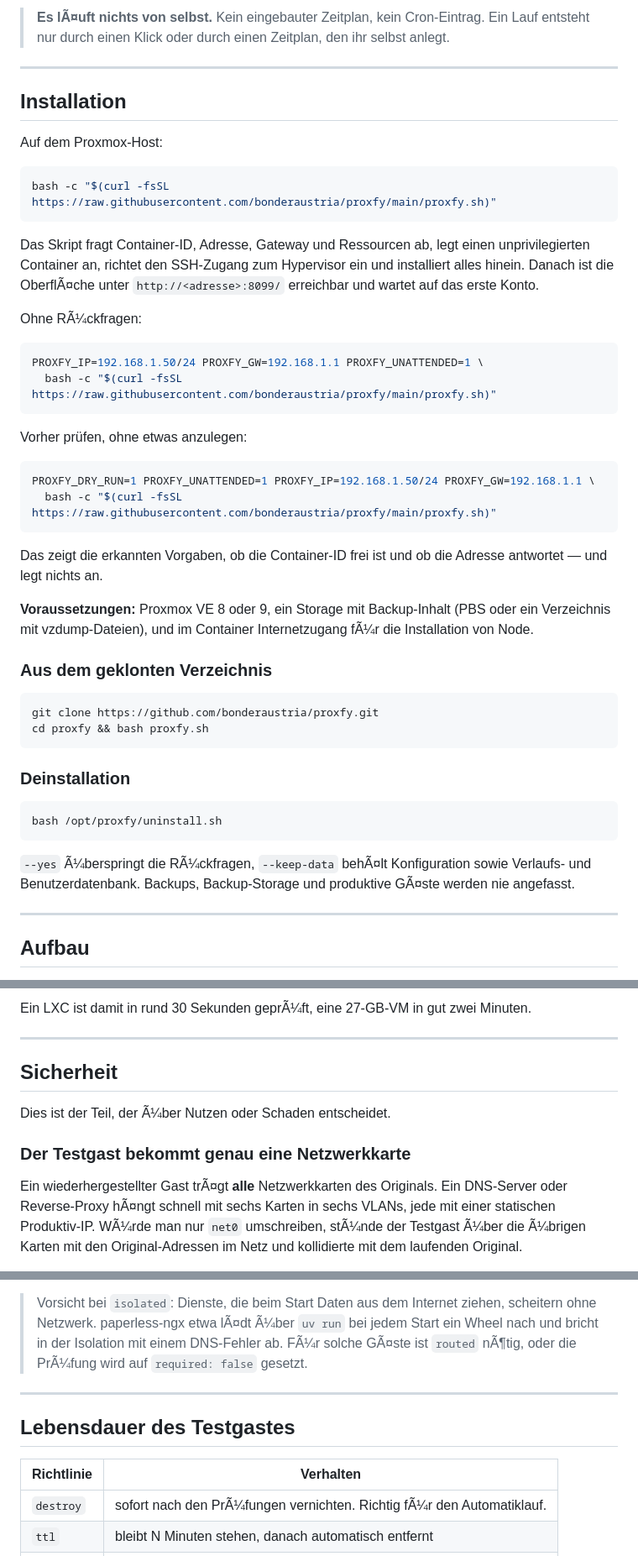
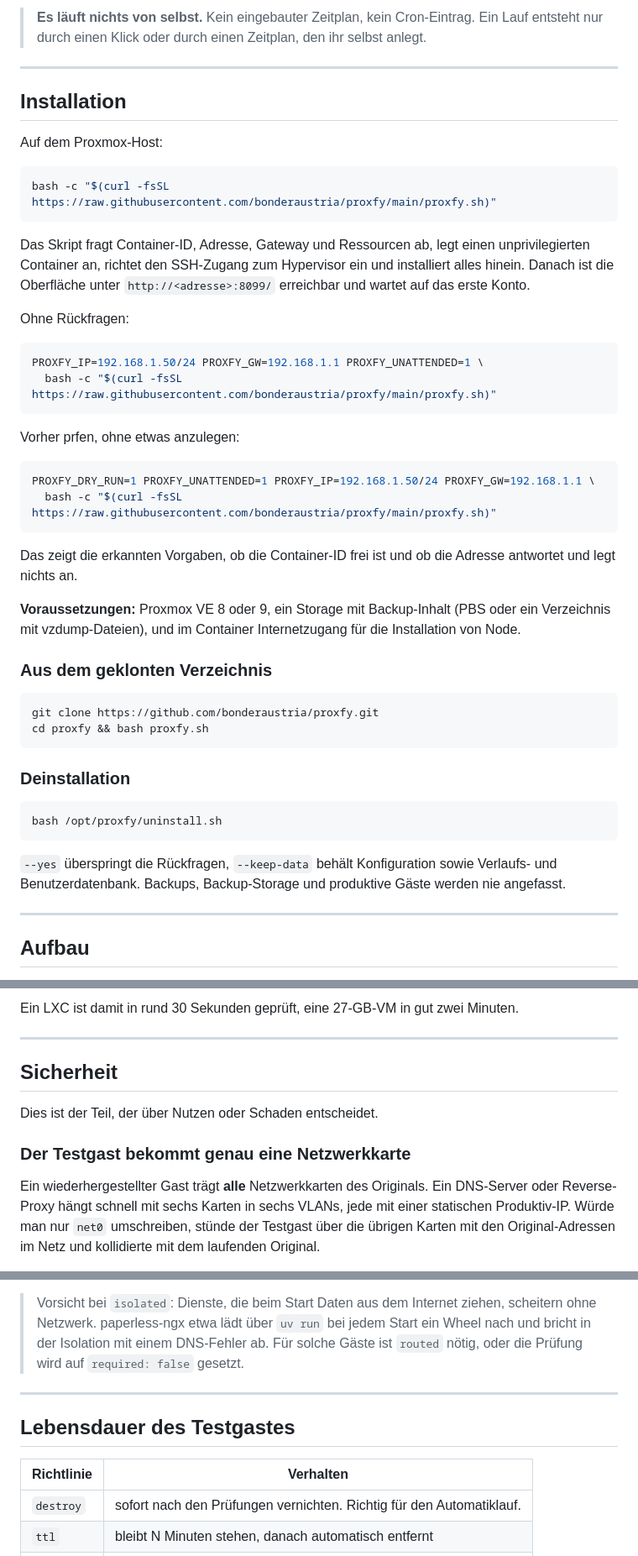
Before and after one commit to bonderaustria/proxfy, a Markdown page: README.md, 3 parts joined by grey strips. Shown at 84% size. Drawn GitHub-style.

Commit message:
Zeichenkodierung im README wiederhergestellt

````diff
--- a/README.md
+++ b/README.md
@@ -14,5 +14,5 @@
 
-> **Es lÃ¤uft nichts von selbst.** Kein eingebauter Zeitplan, kein Cron-Eintrag.
+> **Es läuft nichts von selbst.** Kein eingebauter Zeitplan, kein Cron-Eintrag.
 > Ein Lauf entsteht nur durch einen Klick oder durch einen Zeitplan, den ihr
 > selbst anlegt.
 
@@ -28,17 +28,17 @@ bash -c "$(curl -fsSL https://raw.githubusercontent.com/bonderaustria/proxfy/mai
 
 Das Skript fragt Container-ID, Adresse, Gateway und Ressourcen ab, legt einen
 unprivilegierten Container an, richtet den SSH-Zugang zum Hypervisor ein und
-installiert alles hinein. Danach ist die OberflÃ¤che unter `http://<adresse>:8099/`
+installiert alles hinein. Danach ist die Oberfläche unter `http://<adresse>:8099/`
 erreichbar und wartet auf das erste Konto.
 
-Ohne RÃ¼ckfragen:
+Ohne Rückfragen:
 
 ```bash
 PROXFY_IP=192.168.1.50/24 PROXFY_GW=192.168.1.1 PROXFY_UNATTENDED=1 \
   bash -c "$(curl -fsSL https://raw.githubusercontent.com/bonderaustria/proxfy/main/proxfy.sh)"
 ```
 
-Vorher prüfen, ohne etwas anzulegen:
+Vorher prfen, ohne etwas anzulegen:
 
 ```bash
 PROXFY_DRY_RUN=1 PROXFY_UNATTENDED=1 PROXFY_IP=192.168.1.50/24 PROXFY_GW=192.168.1.1 \
@@ -46,10 +46,10 @@ PROXFY_DRY_RUN=1 PROXFY_UNATTENDED=1 PROXFY_IP=192.168.1.50/24 PROXFY_GW=192.168
 ```
 
 Das zeigt die erkannten Vorgaben, ob die Container-ID frei ist und ob die
-Adresse antwortet — und legt nichts an.
+Adresse antwortet  und legt nichts an.
 
 **Voraussetzungen:** Proxmox VE 8 oder 9, ein Storage mit Backup-Inhalt (PBS oder
-ein Verzeichnis mit vzdump-Dateien), und im Container Internetzugang fÃ¼r die
+ein Verzeichnis mit vzdump-Dateien), und im Container Internetzugang für die
 Installation von Node.
 
 ### Aus dem geklonten Verzeichnis
@@ -65,8 +65,8 @@ cd proxfy && bash proxfy.sh
 bash /opt/proxfy/uninstall.sh
 ```
 
-`--yes` Ã¼berspringt die RÃ¼ckfragen, `--keep-data` behÃ¤lt Konfiguration sowie
-Verlaufs- und Benutzerdatenbank. Backups, Backup-Storage und produktive GÃ¤ste
+`--yes` überspringt die Rückfragen, `--keep-data` behält Konfiguration sowie
+Verlaufs- und Benutzerdatenbank. Backups, Backup-Storage und produktive Gäste
 werden nie angefasst.
 
 ---
@@ -105,18 +105,18 @@
 ```
 
-Ein LXC ist damit in rund 30 Sekunden geprÃ¼ft, eine 27-GB-VM in gut zwei Minuten.
+Ein LXC ist damit in rund 30 Sekunden geprüft, eine 27-GB-VM in gut zwei Minuten.
 
 ---
 
 ## Sicherheit
 
-Dies ist der Teil, der Ã¼ber Nutzen oder Schaden entscheidet.
+Dies ist der Teil, der über Nutzen oder Schaden entscheidet.
 
 ### Der Testgast bekommt genau eine Netzwerkkarte
 
-Ein wiederhergestellter Gast trÃ¤gt **alle** Netzwerkkarten des Originals. Ein
-DNS-Server oder Reverse-Proxy hÃ¤ngt schnell mit sechs Karten in sechs VLANs, jede
-mit einer statischen Produktiv-IP. WÃ¼rde man nur `net0` umschreiben, stÃ¼nde der
-Testgast Ã¼ber die Ã¼brigen Karten mit den Original-Adressen im Netz und
+Ein wiederhergestellter Gast trägt **alle** Netzwerkkarten des Originals. Ein
+DNS-Server oder Reverse-Proxy hängt schnell mit sechs Karten in sechs VLANs, jede
+mit einer statischen Produktiv-IP. Würde man nur `net0` umschreiben, stünde der
+Testgast über die übrigen Karten mit den Original-Adressen im Netz und
 kollidierte mit dem laufenden Original.
 
@@ -206,9 +206,9 @@ damit, was tatsÃ¤chlich **im Backup** steckt.
 laufenden Testgast aus, ohne neuen Restore.
 
 > Vorsicht bei `isolated`: Dienste, die beim Start Daten aus dem Internet ziehen,
-> scheitern ohne Netzwerk. paperless-ngx etwa lÃ¤dt Ã¼ber `uv run` bei jedem Start
-> ein Wheel nach und bricht in der Isolation mit einem DNS-Fehler ab. FÃ¼r solche
-> GÃ¤ste ist `routed` nÃ¶tig, oder die PrÃ¼fung wird auf `required: false` gesetzt.
+> scheitern ohne Netzwerk. paperless-ngx etwa lädt über `uv run` bei jedem Start
+> ein Wheel nach und bricht in der Isolation mit einem DNS-Fehler ab. Für solche
+> Gäste ist `routed` nötig, oder die Prüfung wird auf `required: false` gesetzt.
 
 ---
 
@@ -216,5 +216,5 @@ laufenden Testgast aus, ohne neuen Restore.
 
 | Richtlinie | Verhalten |
 |---|---|
-| `destroy` | sofort nach den PrÃ¼fungen vernichten. Richtig fÃ¼r den Automatiklauf. |
+| `destroy` | sofort nach den Prüfungen vernichten. Richtig für den Automatiklauf. |
 | `ttl` | bleibt N Minuten stehen, danach automatisch entfernt |
````
Also changed, not shown: other parts of README.md (+103 -103 lines).
